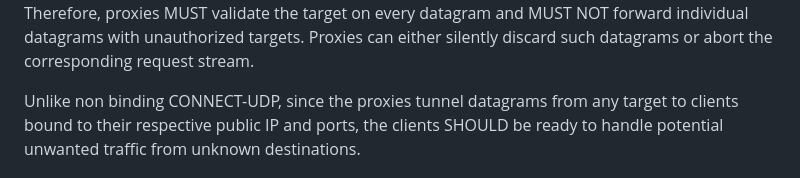
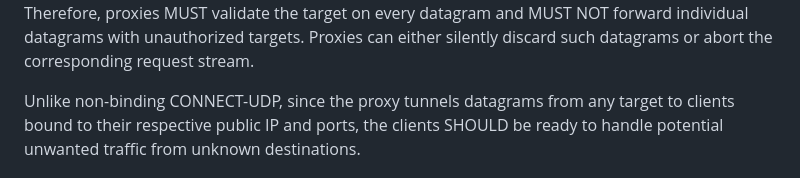
Before and after one commit to ietf-wg-masque/draft-ietf-masque-connect-udp-listen, a Markdown page: draft-ietf-masque-connect-udp-listen.md, the part around the change. GitHub-like rendering.

Commit message:
Update draft-ietf-masque-connect-udp-listen.md
Co-authored-by: Marten Seemann <martenseemann@gmail.com>

```diff
--- a/draft-ietf-masque-connect-udp-listen.md
+++ b/draft-ietf-masque-connect-udp-listen.md
@@ -188,7 +188,7 @@ validate the target on every datagram and MUST NOT forward individual datagrams
 with unauthorized targets. Proxies can either silently discard such datagrams or
 abort the corresponding request stream.
 
-Unlike non binding CONNECT-UDP, since the proxies tunnel datagrams from any
+Unlike non-binding CONNECT-UDP, since the proxy tunnels datagrams from any
 target to clients bound to their respective public IP and ports, the clients
 SHOULD be ready to handle potential unwanted traffic from unknown destinations.
 
```
